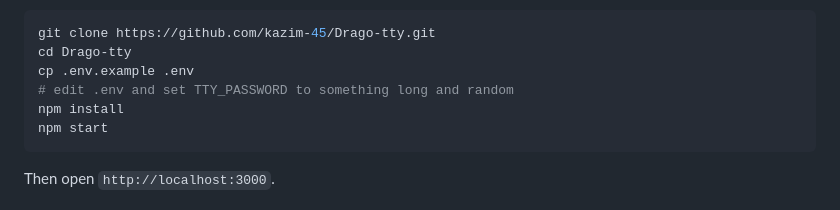
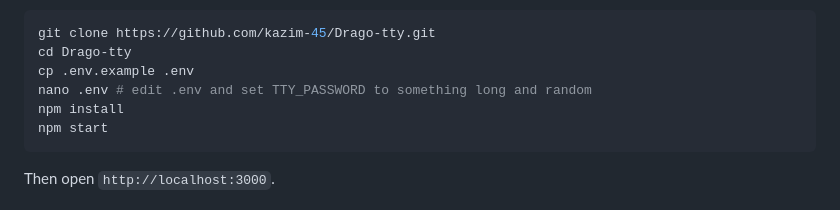
Before and after one commit to kazim-45/Drago-tty, a Markdown page: README.md, the part around the change. GitHub-like rendering.

Commit message:
Update README instructions for editing .env file

````diff
--- a/README.md
+++ b/README.md
@@ -65,7 +65,7 @@ you'll also need a C++ toolchain:
 git clone https://github.com/kazim-45/Drago-tty.git
 cd Drago-tty
 cp .env.example .env
-# edit .env and set TTY_PASSWORD to something long and random
+nano .env # edit .env and set TTY_PASSWORD to something long and random
 npm install
 npm start
 ```
````
